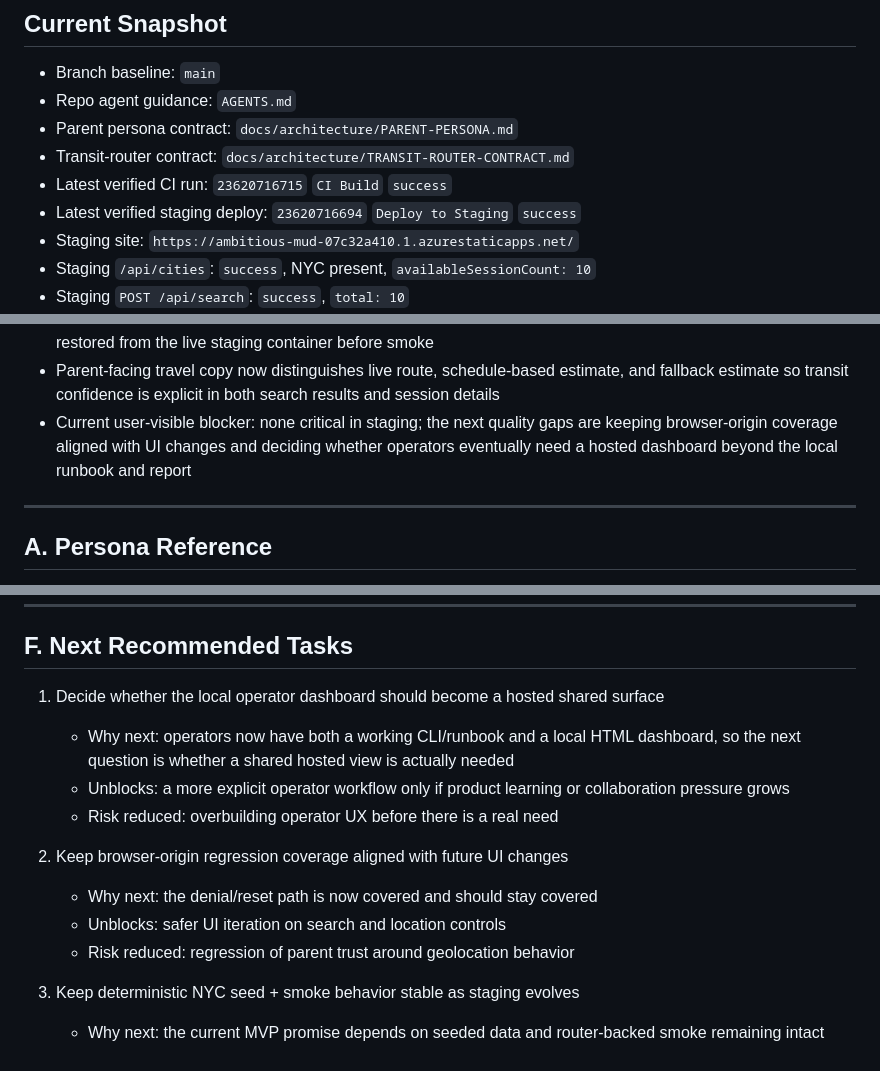
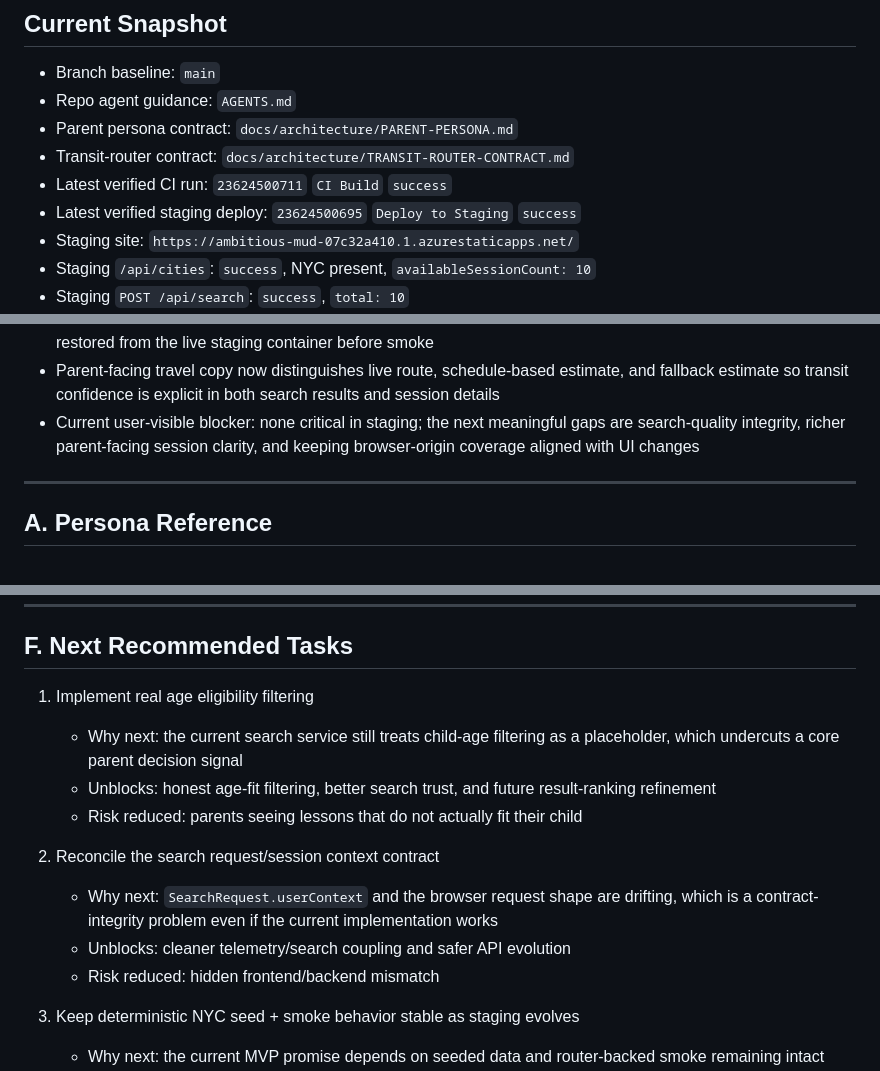
Before and after one commit to berginj/SwimLessons, a Markdown page: docs/architecture/ORCHESTRATION-TRACKER.md, 3 parts joined by grey strips. Drawn GitHub-style.

Commit message:
docs: refocus next steps on parent value

```diff
--- a/docs/architecture/ORCHESTRATION-TRACKER.md
+++ b/docs/architecture/ORCHESTRATION-TRACKER.md
@@ -33,8 +33,8 @@ Do not treat older root-level status docs as the active source of truth unless t
 - Repo agent guidance: `AGENTS.md`
 - Parent persona contract: `docs/architecture/PARENT-PERSONA.md`
 - Transit-router contract: `docs/architecture/TRANSIT-ROUTER-CONTRACT.md`
-- Latest verified CI run: `23620716715` `CI Build` `success`
-- Latest verified staging deploy: `23620716694` `Deploy to Staging` `success`
+- Latest verified CI run: `23624500711` `CI Build` `success`
+- Latest verified staging deploy: `23624500695` `Deploy to Staging` `success`
 - Staging site: `https://ambitious-mud-07c32a410.1.azurestaticapps.net/`
 - Staging `/api/cities`: `success`, NYC present, `availableSessionCount: 10`
 - Staging `POST /api/search`: `success`, `total: 10`
@@ -47,7 +47,7 @@ Do not treat older root-level status docs as the active source of truth unless t
 - Browser-origin regression coverage: Playwright covers granted-location propagation, denial fallback, reset-to-Times-Square behavior, and telemetry payload shape
 - Router-backed transit assertion: now part of the staging smoke contract and workflow path, with router settings restored from the live staging container before smoke
 - Parent-facing travel copy now distinguishes live route, schedule-based estimate, and fallback estimate so transit confidence is explicit in both search results and session details
-- Current user-visible blocker: none critical in staging; the next quality gaps are keeping browser-origin coverage aligned with UI changes and deciding whether operators eventually need a hosted dashboard beyond the local runbook and report
+- Current user-visible blocker: none critical in staging; the next meaningful gaps are search-quality integrity, richer parent-facing session clarity, and keeping browser-origin coverage aligned with UI changes
 
 ---
 
@@ -167,15 +172,15 @@ Scoring formula:
 
 ## F. Next Recommended Tasks
 
-1. Decide whether the local operator dashboard should become a hosted shared surface
-   - Why next: operators now have both a working CLI/runbook and a local HTML dashboard, so the next question is whether a shared hosted view is actually needed
-   - Unblocks: a more explicit operator workflow only if product learning or collaboration pressure grows
-   - Risk reduced: overbuilding operator UX before there is a real need
+1. Implement real age eligibility filtering
+   - Why next: the current search service still treats child-age filtering as a placeholder, which undercuts a core parent decision signal
+   - Unblocks: honest age-fit filtering, better search trust, and future result-ranking refinement
+   - Risk reduced: parents seeing lessons that do not actually fit their child
 
-2. Keep browser-origin regression coverage aligned with future UI changes
-   - Why next: the denial/reset path is now covered and should stay covered
-   - Unblocks: safer UI iteration on search and location controls
-   - Risk reduced: regression of parent trust around geolocation behavior
+2. Reconcile the search request/session context contract
+   - Why next: `SearchRequest.userContext` and the browser request shape are drifting, which is a contract-integrity problem even if the current implementation works
+   - Unblocks: cleaner telemetry/search coupling and safer API evolution
+   - Risk reduced: hidden frontend/backend mismatch
 
 3. Keep deterministic NYC seed + smoke behavior stable as staging evolves
    - Why next: the current MVP promise depends on seeded data and router-backed smoke remaining intact
```
Also changed, not shown: other parts of docs/architecture/ORCHESTRATION-TRACKER.md (+9 -4 lines).
